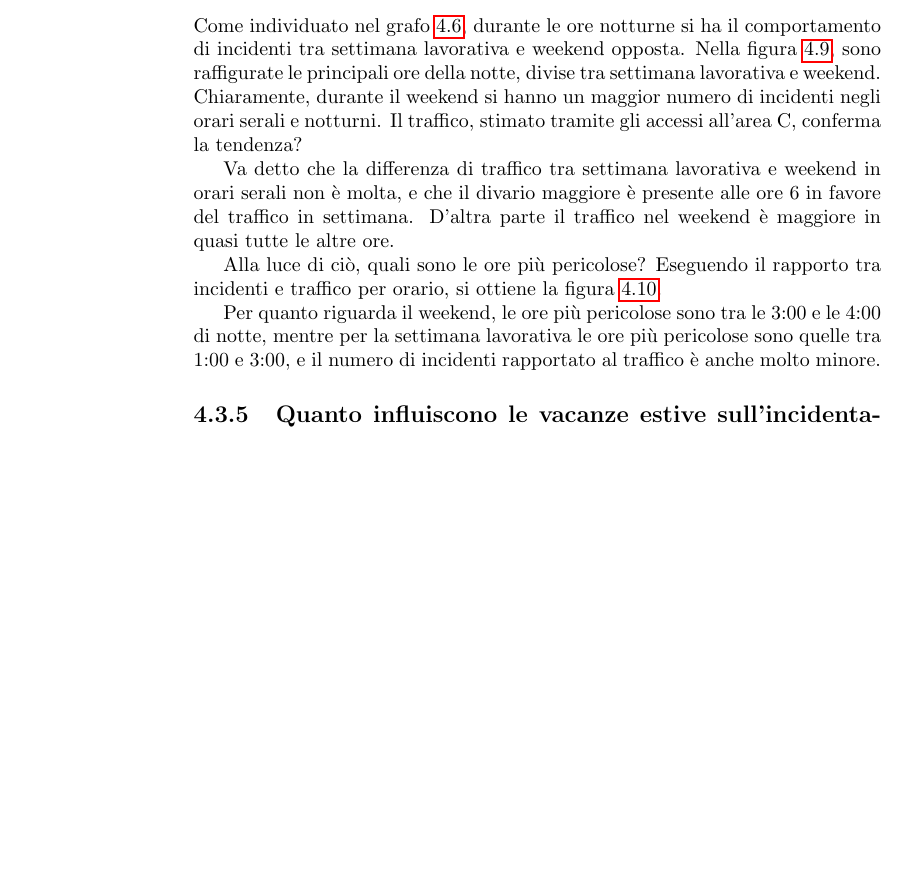
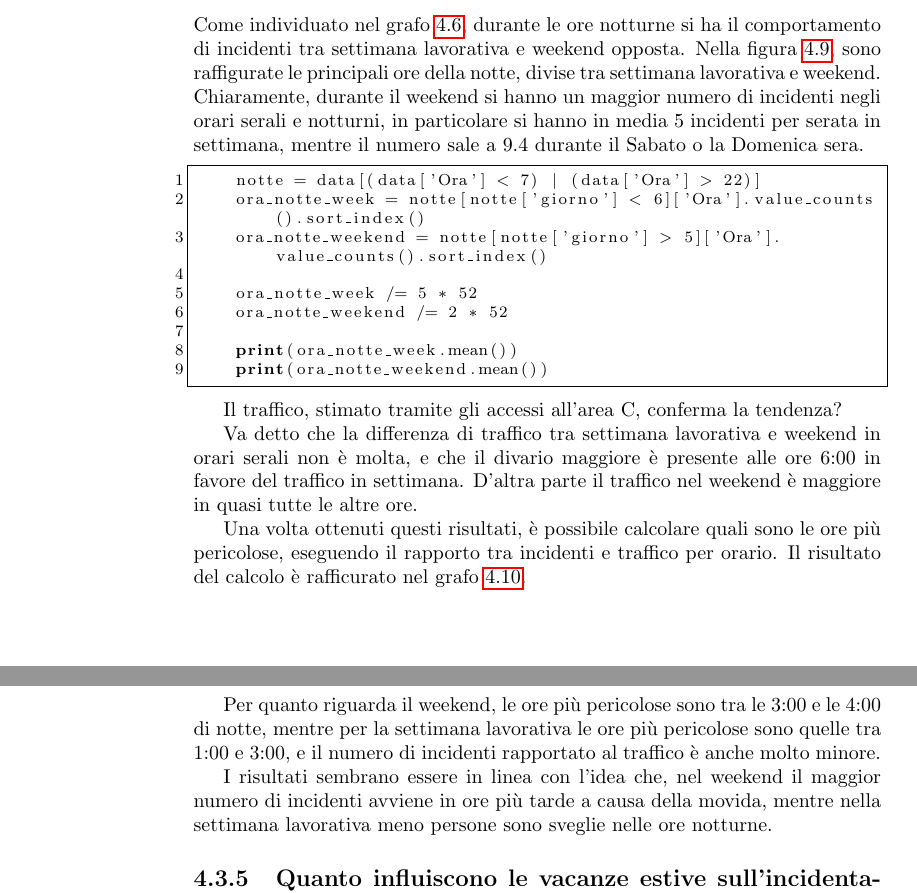
Before and after one commit to lelepado01/Tesi-di-Laurea-Triennale, a LaTeX document (tesi/Tesi.tex): part of page 39 of 70 before the commit and two parts of pages 39 and 40 of 71 after it, the two joined at a grey line, cut so that both start at the same text, the shorter picture padded with empty space. Compiled offline with pdfLaTeX.

Commit message:
scritto parte di incidenti notturni

```diff
--- a/tesi/Tesi.tex
+++ b/tesi/Tesi.tex
@@ -1160,8 +1162,22 @@ Come individuato nel grafo \ref{fig:week-weekend}, durante le
 ore notturne si ha il comportamento di incidenti tra settimana lavorativa e weekend opposta.
 Nella figura \ref{fig:ore-notte}, sono raffigurate le principali ore della notte, divise tra
 settimana lavorativa e weekend.
-Chiaramente, durante il weekend si hanno un maggior numero di incidenti
-negli orari serali e notturni.
+Chiaramente, durante il weekend si hanno un maggior numero di incidenti negli orari serali e
+notturni, in particolare si hanno in media $5$ incidenti per serata in settimana, mentre il numero
+sale a $9.4$ durante il Sabato o la Domenica sera.
+
+\begin{lstlisting}
+    notte = data[(data['Ora'] < 7) | (data['Ora'] > 22)]
+    ora_notte_week = notte[notte['giorno'] < 6]['Ora'].value_counts().sort_index()
+    ora_notte_weekend = notte[notte['giorno'] > 5]['Ora'].value_counts().sort_index()
+
+    ora_notte_week /= 5 * 52
+    ora_notte_weekend /= 2 * 52
+
+    print(ora_notte_week.mean())
+    print(ora_notte_weekend.mean())
+\end{lstlisting}
+
 Il traffico, stimato tramite gli accessi all'area C, conferma la tendenza?
 
 \begin{figure}
@@ -1172,12 +1188,12 @@ Il traffico, stimato tramite gli accessi all'area C, conferma la tendenza?
 \end{figure}
 
 Va detto che la differenza di traffico tra settimana lavorativa e weekend in orari serali non è molta,
-e che il divario maggiore è presente alle ore 6 in favore del traffico in settimana.
+e che il divario maggiore è presente alle ore 6:00 in favore del traffico in settimana.
 D'altra parte il traffico nel weekend è maggiore in quasi tutte le altre ore.
 
-Alla luce di ciò, quali sono le ore più pericolose?
-Eseguendo il rapporto tra incidenti e traffico per orario, si ottiene la figura
-\ref{fig:rapp-inc-traff}.
+Una volta ottenuti questi risultati,  è possibile calcolare quali sono le ore più pericolose,
+eseguendo il rapporto tra incidenti e traffico per orario.
+Il risultato del calcolo è rafficurato nel grafo \ref{fig:rapp-inc-traff}.
 
 \begin{figure}
     \includegraphics[width=\linewidth]{../src/area_c/rapporto_inc_traff.png}
@@ -1188,6 +1204,10 @@ Eseguendo il rapporto tra incidenti e traffico per orario, si ottiene la figura
 Per quanto riguarda il weekend, le ore più pericolose sono tra le 3:00 e le 4:00 di notte, mentre per
 la settimana lavorativa le ore più pericolose sono quelle tra 1:00 e 3:00, e il numero di
 incidenti rapportato al traffico è anche molto minore.
+
+I risultati sembrano essere in linea con l'idea che, nel weekend il maggior
+numero di incidenti avviene in ore più tarde a causa della movida, mentre nella settimana lavorativa
+meno persone sono sveglie nelle ore notturne.
 
 %\clearpage
 \subsection{Quanto influiscono le vacanze estive sull'incidentalità?}
```
Also changed, not shown: tesi/Tesi.tex (8 more changed lines), 3 other files.
